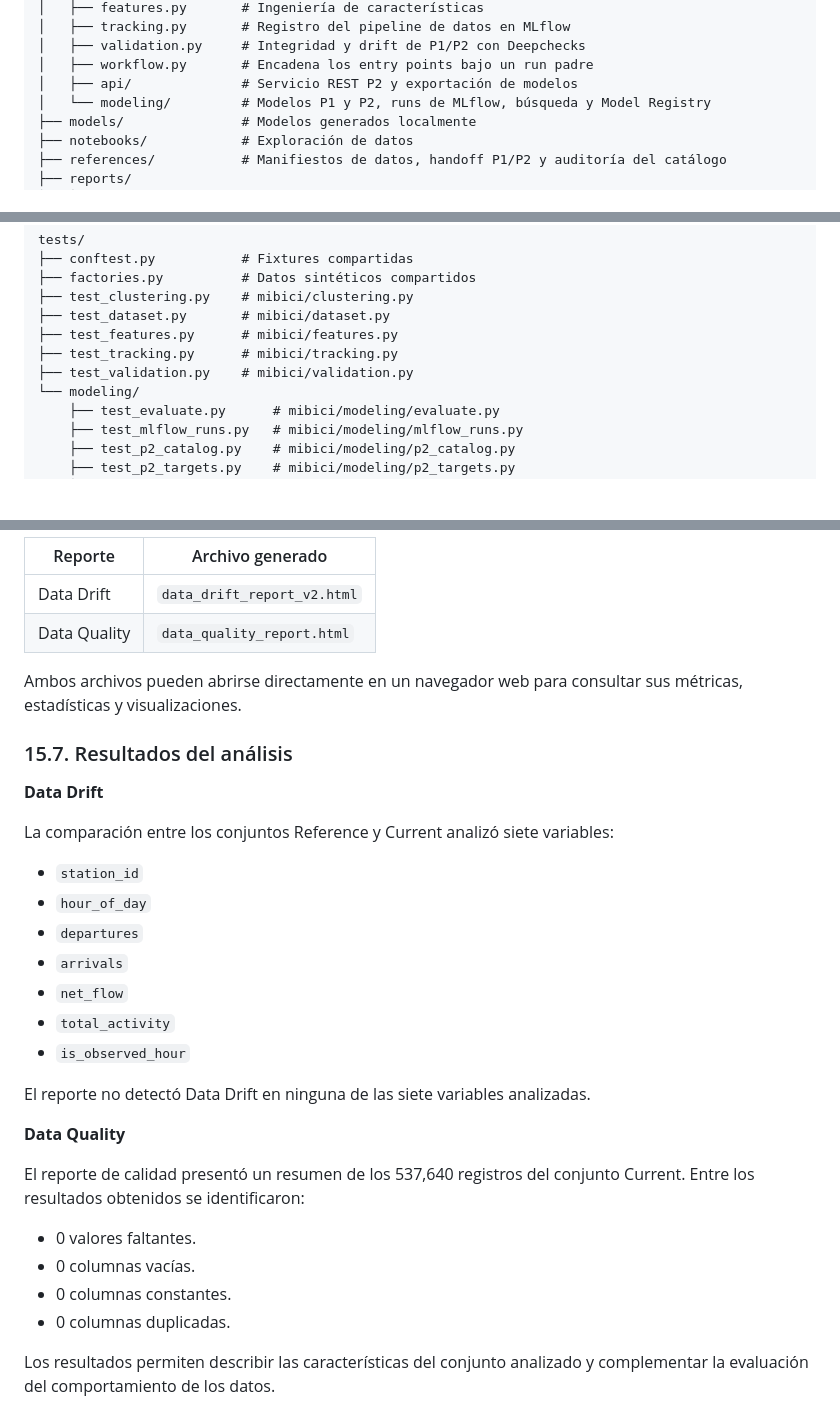
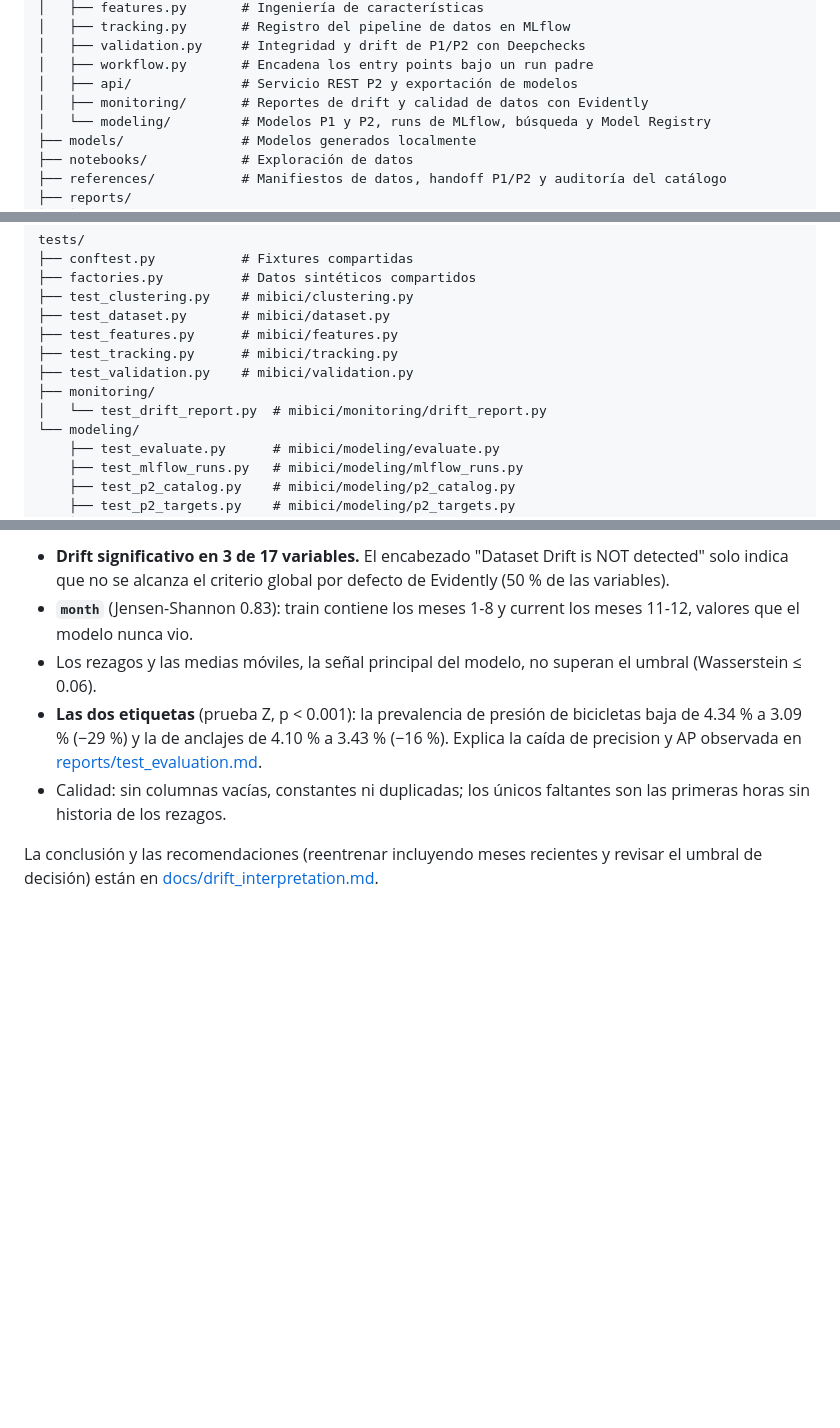
Before and after one commit to josafaatr1/TC5061-Proyecto-Equipo28, a Markdown page: README.md, 3 parts joined by grey strips. GitHub-like rendering; blank space fills up the shorter version.

```diff
--- a/README.md
+++ b/README.md
@@ -81,6 +81,7 @@ TC5061-Proyecto-Equipo28/
 │   ├── validation.py     # Integridad y drift de P1/P2 con Deepchecks
 │   ├── workflow.py       # Encadena los entry points bajo un run padre
 │   ├── api/              # Servicio REST P2 y exportación de modelos
+│   ├── monitoring/       # Reportes de drift y calidad de datos con Evidently
 │   └── modeling/         # Modelos P1 y P2, runs de MLflow, búsqueda y Model Registry
 ├── models/               # Modelos generados localmente
 ├── notebooks/            # Exploración de datos
@@ -412,6 +413,8 @@ tests/
 ├── test_features.py      # mibici/features.py
 ├── test_tracking.py      # mibici/tracking.py
 ├── test_validation.py    # mibici/validation.py
+├── monitoring/
+│   └── test_drift_report.py  # mibici/monitoring/drift_report.py
 └── modeling/
     ├── test_evaluate.py      # mibici/modeling/evaluate.py
     ├── test_mlflow_runs.py   # mibici/modeling/mlflow_runs.py
@@ -830,34 +801,8 @@ Los reportes se almacenan en el directorio:
 
-| Reporte | Archivo generado |
-|---|---|
-| Data Drift | `data_drift_report_v2.html` |
-| Data Quality | `data_quality_report.html` |
+- **Drift significativo en 3 de 17 variables.** El encabezado "Dataset Drift is NOT detected" solo indica que no se alcanza el criterio global por defecto de Evidently (50 % de las variables).
+- **`month`** (Jensen-Shannon 0.83): train contiene los meses 1-8 y current los meses 11-12, valores que el modelo nunca vio.
+- Los rezagos y las medias móviles, la señal principal del modelo, no superan el umbral (Wasserstein ≤ 0.06).
+- **Las dos etiquetas** (prueba Z, p < 0.001): la prevalencia de presión de bicicletas baja de 4.34 % a 3.09 % (−29 %) y la de anclajes de 4.10 % a 3.43 % (−16 %). Explica la caída de precision y AP observada en [reports/test_evaluation.md](reports/test_evaluation.md).
+- Calidad: sin columnas vacías, constantes ni duplicadas; los únicos faltantes son las primeras horas sin historia de los rezagos.
 
-Ambos archivos pueden abrirse directamente en un navegador web para consultar sus métricas, estadísticas y visualizaciones.
-
-### 15.7. Resultados del análisis
-
-**Data Drift**
-
-La comparación entre los conjuntos Reference y Current analizó siete variables:
-
-- `station_id`
-- `hour_of_day`
-- `departures`
-- `arrivals`
-- `net_flow`
-- `total_activity`
-- `is_observed_hour`
-
-El reporte no detectó Data Drift en ninguna de las siete variables analizadas.
-
-**Data Quality**
-
-El reporte de calidad presentó un resumen de los 537,640 registros del conjunto Current. Entre los resultados obtenidos se identificaron:
-
-- 0 valores faltantes.
-- 0 columnas vacías.
-- 0 columnas constantes.
-- 0 columnas duplicadas.
-
-Los resultados permiten describir las características del conjunto analizado y complementar la evaluación del comportamiento de los datos.
+La conclusión y las recomendaciones (reentrenar incluyendo meses recientes y revisar el umbral de decisión) están en [docs/drift_interpretation.md](docs/drift_interpretation.md).
```
Also changed, not shown: other parts of README.md (+20 -52 lines), docs/drift_interpretation.md (added, +114 -0 lines), docs/evidence/evidently-data-drift.png (added), docs/evidence/evidently-data-quality.png (added), 9 other files.
